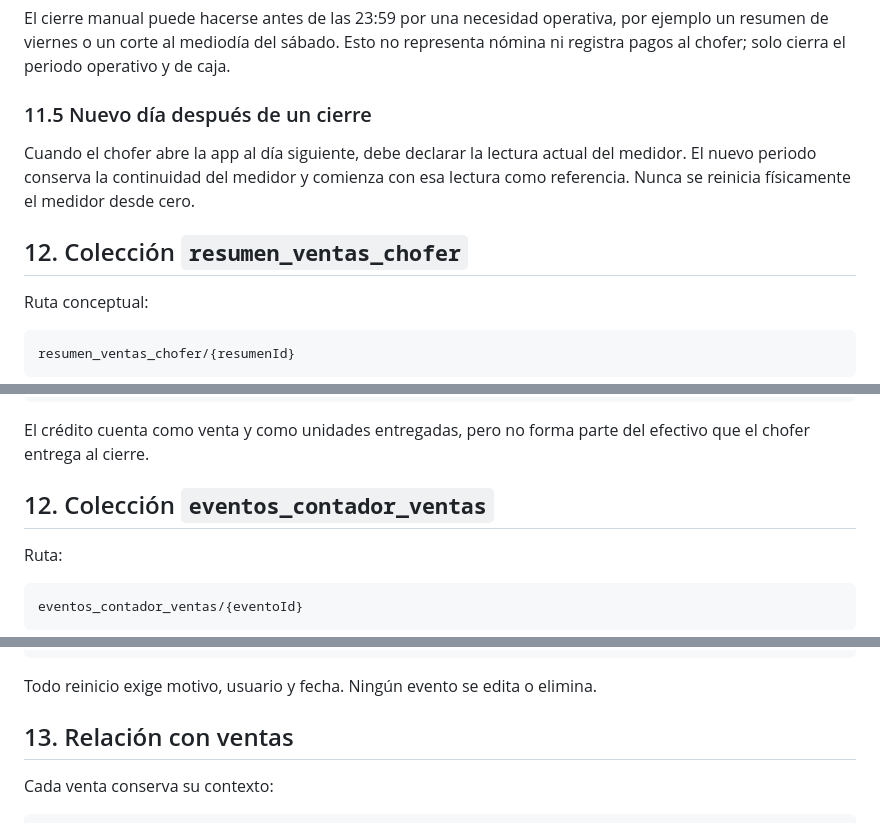
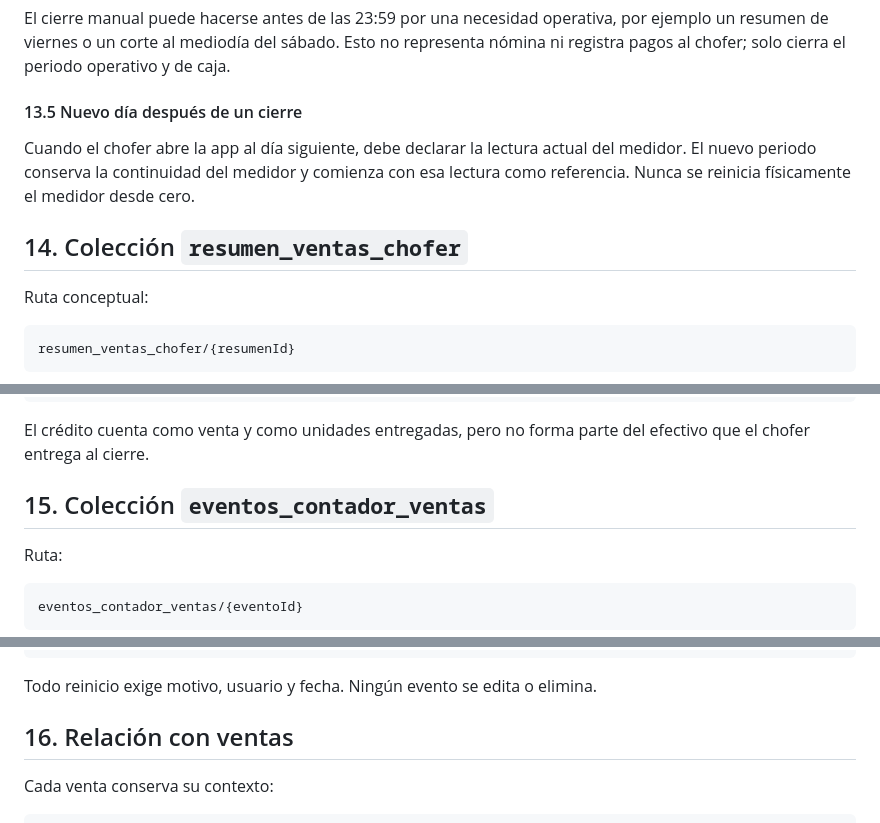
Before and after one commit to ShemaApp/INGEST, a Markdown page: .ingest/logic/modulo-03-inventarios-vehiculos.md, 3 parts joined by grey strips. Rendered like a GitHub page.

```diff
--- a/.ingest/logic/modulo-03-inventarios-vehiculos.md
+++ b/.ingest/logic/modulo-03-inventarios-vehiculos.md
@@ -305,11 +401,11 @@ La segunda captura evita errores de dedo. Si los valores no coinciden, no se per
 
 El cierre manual puede hacerse antes de las 23:59 por una necesidad operativa, por ejemplo un resumen de viernes o un corte al mediodía del sábado. Esto no representa nómina ni registra pagos al chofer; solo cierra el periodo operativo y de caja.
 
-### 11.5 Nuevo día después de un cierre
+#### 13.5 Nuevo día después de un cierre
 
 Cuando el chofer abre la app al día siguiente, debe declarar la lectura actual del medidor. El nuevo periodo conserva la continuidad del medidor y comienza con esa lectura como referencia. Nunca se reinicia físicamente el medidor desde cero.
 
-## 12. Colección `resumen_ventas_chofer`
+## 14. Colección `resumen_ventas_chofer`
 
 Ruta conceptual:
 
@@ -362,7 +458,7 @@ efectivoTotalARecibir =
 
 El crédito cuenta como venta y como unidades entregadas, pero no forma parte del efectivo que el chofer entrega al cierre.
 
-## 12. Colección `eventos_contador_ventas`
+## 15. Colección `eventos_contador_ventas`
 
 Ruta:
 
@@ -392,7 +488,7 @@ Esta colección conserva cada corte, conteo y reinicio.
 
 Todo reinicio exige motivo, usuario y fecha. Ningún evento se edita o elimina.
 
-## 13. Relación con ventas
+## 16. Relación con ventas
 
 Cada venta conserva su contexto:
 
```
Also changed, not shown: other parts of .ingest/logic/modulo-03-inventarios-vehiculos.md (+112 -14 lines).
